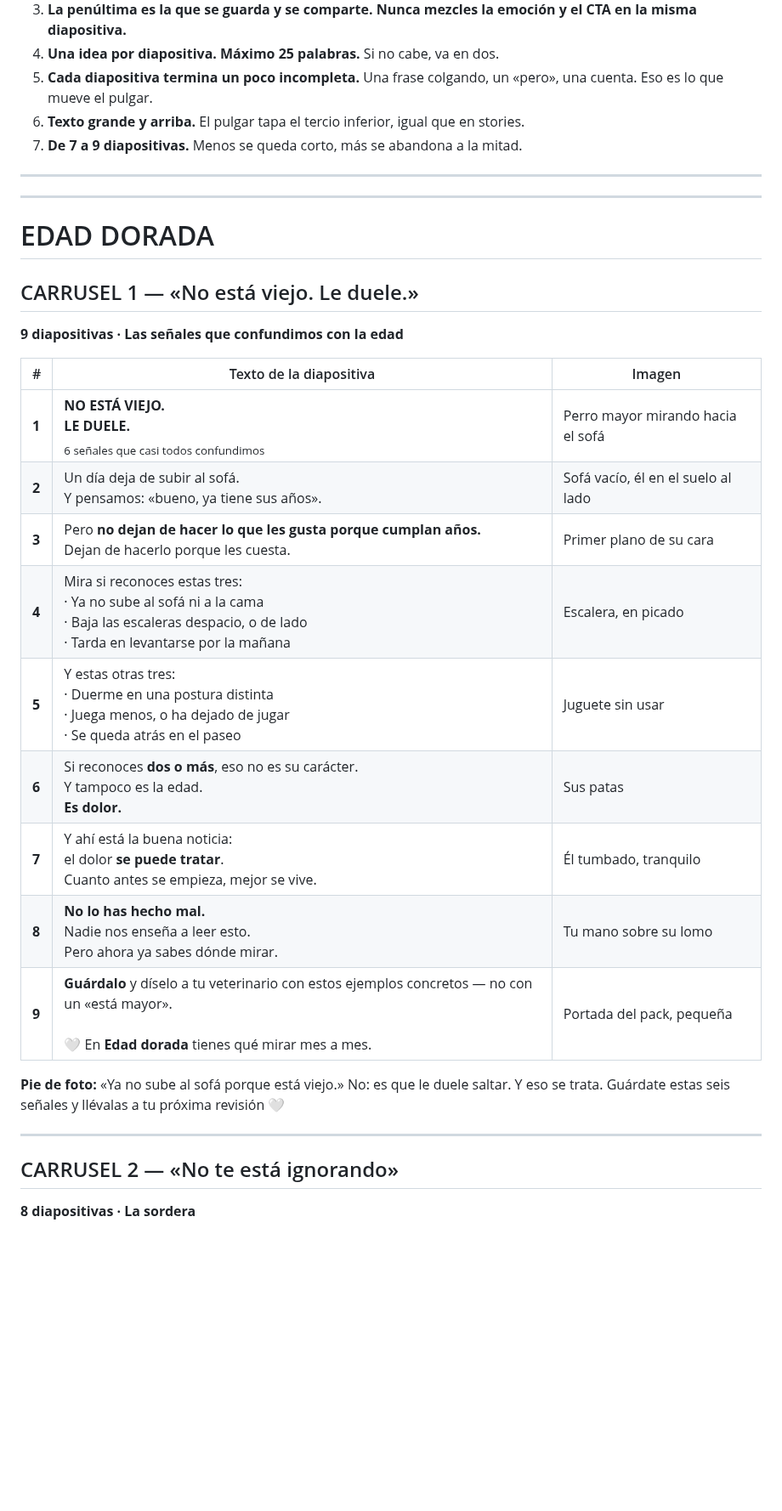
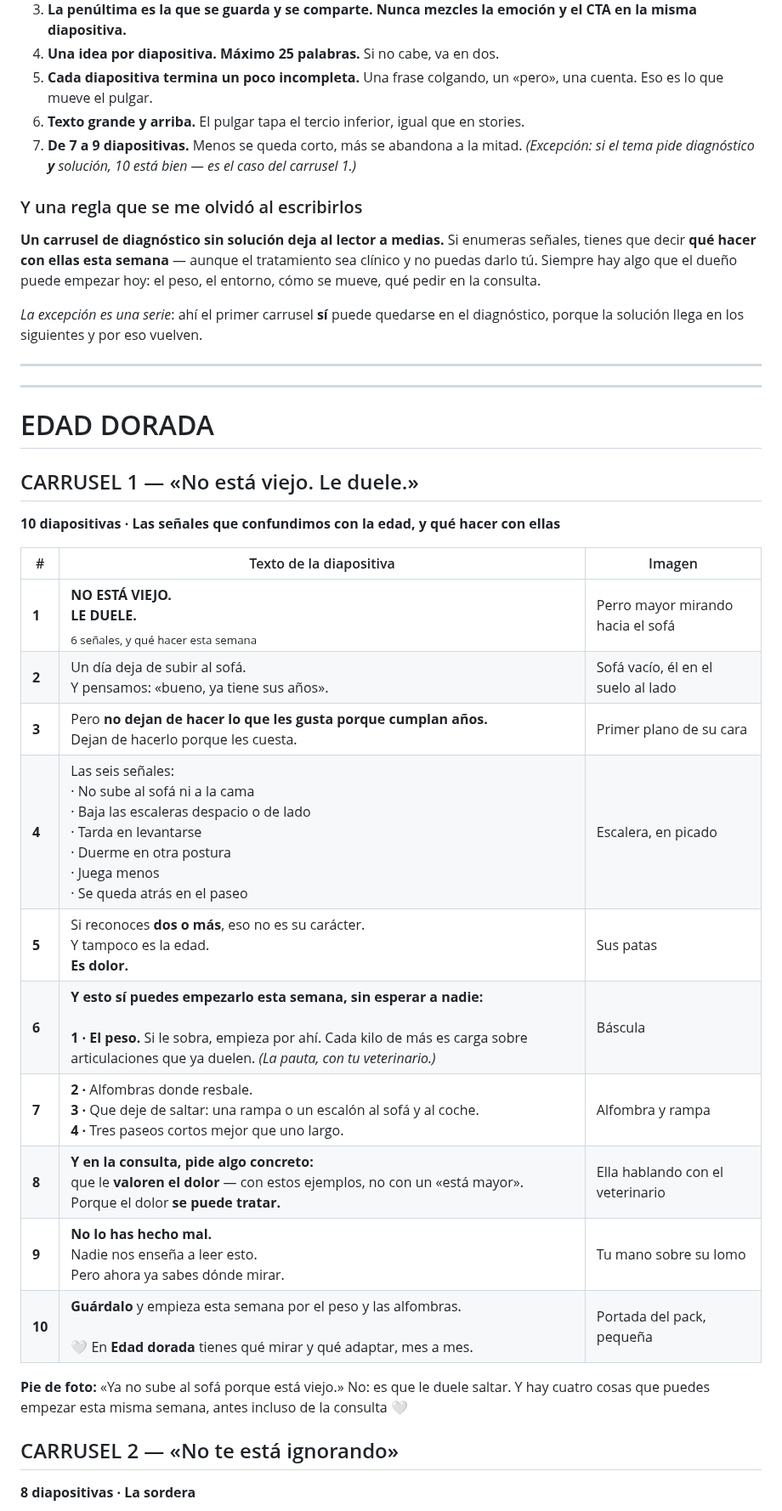
Before and after one commit to GrowthboostMKG/Tremdora-proyect, a Markdown page: estrategia-reels/13-CARRUSELES.md, the part around the change. Shown at 85% size. Rendered like a GitHub page; blank space fills up the shorter version.

Commit message:
Dar solución al primer carrusel, que solo diagnosticaba
El carrusel de las señales de dolor en mascota mayor enumeraba síntomas y
cerraba remitiendo al veterinario, de modo que quien lo leía terminaba
sabiendo qué le pasa y sin saber qué hacer esta semana.

- Añade lo que el dueño puede empezar sin esperar a la consulta, empezando
  por el peso, que es la palanca con más efecto sobre articulaciones que ya
  duelen y que faltaba por completo, además del entorno y el reparto del
  paseo.
- Añade qué pedir en la consulta: que valoren el dolor con ejemplos
  concretos en lugar de conformarse con la edad como explicación.
- Comprime las seis señales en una diapositiva para dejar sitio sin pasar
  de diez.
- Deja escrita la regla general: un carrusel que enumera señales debe decir
  qué hacer con ellas, salvo cuando es el primero de una serie y la
  solución llega en los siguientes.

Co-Authored-By: Claude Opus 5 <noreply@anthropic.com>
Claude-Session: https://claude.ai/code/session_013UihhFkfFKe9d4bKiD575v

```diff
--- a/estrategia-reels/13-CARRUSELES.md
+++ b/estrategia-reels/13-CARRUSELES.md
@@ -13,7 +13,13 @@
 4. **Una idea por diapositiva. Máximo 25 palabras.** Si no cabe, va en dos.
 5. **Cada diapositiva termina un poco incompleta.** Una frase colgando, un «pero», una cuenta. Eso es lo que mueve el pulgar.
 6. **Texto grande y arriba.** El pulgar tapa el tercio inferior, igual que en stories.
-7. **De 7 a 9 diapositivas.** Menos se queda corto, más se abandona a la mitad.
+7. **De 7 a 9 diapositivas.** Menos se queda corto, más se abandona a la mitad. *(Excepción: si el tema pide diagnóstico **y** solución, 10 está bien — es el caso del carrusel 1.)*
+
+### Y una regla que se me olvidó al escribirlos
+
+**Un carrusel de diagnóstico sin solución deja al lector a medias.** Si enumeras señales, tienes que decir **qué hacer con ellas esta semana** — aunque el tratamiento sea clínico y no puedas darlo tú. Siempre hay algo que el dueño puede empezar hoy: el peso, el entorno, cómo se mueve, qué pedir en la consulta.
+
+*La excepción es una serie*: ahí el primer carrusel **sí** puede quedarse en el diagnóstico, porque la solución llega en los siguientes y por eso vuelven.
 
 ---
 ---
@@ -21,23 +27,22 @@
 # EDAD DORADA
 
 ## CARRUSEL 1 — «No está viejo. Le duele.»
-**9 diapositivas · Las señales que confundimos con la edad**
+**10 diapositivas · Las señales que confundimos con la edad, y qué hacer con ellas**
 
 | # | Texto de la diapositiva | Imagen |
 |---|---|---|
-| **1** | **NO ESTÁ VIEJO.**<br>**LE DUELE.**<br><sub>6 señales que casi todos confundimos</sub> | Perro mayor mirando hacia el sofá |
+| **1** | **NO ESTÁ VIEJO.**<br>**LE DUELE.**<br><sub>6 señales, y qué hacer esta semana</sub> | Perro mayor mirando hacia el sofá |
 | **2** | Un día deja de subir al sofá.<br>Y pensamos: «bueno, ya tiene sus años». | Sofá vacío, él en el suelo al lado |
 | **3** | Pero **no dejan de hacer lo que les gusta porque cumplan años.**<br>Dejan de hacerlo porque les cuesta. | Primer plano de su cara |
-| **4** | Mira si reconoces estas tres:<br>· Ya no sube al sofá ni a la cama<br>· Baja las escaleras despacio, o de lado<br>· Tarda en levantarse por la mañana | Escalera, en picado |
-| **5** | Y estas otras tres:<br>· Duerme en una postura distinta<br>· Juega menos, o ha dejado de jugar<br>· Se queda atrás en el paseo | Juguete sin usar |
-| **6** | Si reconoces **dos o más**, eso no es su carácter.<br>Y tampoco es la edad.<br>**Es dolor.** | Sus patas |
-| **7** | Y ahí está la buena noticia:<br>el dolor **se puede tratar**.<br>Cuanto antes se empieza, mejor se vive. | Él tumbado, tranquilo |
-| **8** | **No lo has hecho mal.**<br>Nadie nos enseña a leer esto.<br>Pero ahora ya sabes dónde mirar. | Tu mano sobre su lomo |
-| **9** | **Guárdalo** y díselo a tu veterinario con estos ejemplos concretos — no con un «está mayor».<br><br>🤍 En **Edad dorada** tienes qué mirar mes a mes. | Portada del pack, pequeña |
+| **4** | Las seis señales:<br>· No sube al sofá ni a la cama<br>· Baja las escaleras despacio o de lado<br>· Tarda en levantarse<br>· Duerme en otra postura<br>· Juega menos<br>· Se queda atrás en el paseo | Escalera, en picado |
+| **5** | Si reconoces **dos o más**, eso no es su carácter.<br>Y tampoco es la edad.<br>**Es dolor.** | Sus patas |
+| **6** | **Y esto sí puedes empezarlo esta semana, sin esperar a nadie:**<br><br>**1 · El peso.** Si le sobra, empieza por ahí. Cada kilo de más es carga sobre articulaciones que ya duelen. *(La pauta, con tu veterinario.)* | Báscula |
+| **7** | **2 ·** Alfombras donde resbale.<br>**3 ·** Que deje de saltar: una rampa o un escalón al sofá y al coche.<br>**4 ·** Tres paseos cortos mejor que uno largo. | Alfombra y rampa |
+| **8** | **Y en la consulta, pide algo concreto:**<br>que le **valoren el dolor** — con estos ejemplos, no con un «está mayor».<br>Porque el dolor **se puede tratar.** | Ella hablando con el veterinario |
+| **9** | **No lo has hecho mal.**<br>Nadie nos enseña a leer esto.<br>Pero ahora ya sabes dónde mirar. | Tu mano sobre su lomo |
+| **10** | **Guárdalo** y empieza esta semana por el peso y las alfombras.<br><br>🤍 En **Edad dorada** tienes qué mirar y qué adaptar, mes a mes. | Portada del pack, pequeña |
 
-**Pie de foto:** «Ya no sube al sofá porque está viejo.» No: es que le duele saltar. Y eso se trata. Guárdate estas seis señales y llévalas a tu próxima revisión 🤍
-
----
+**Pie de foto:** «Ya no sube al sofá porque está viejo.» No: es que le duele saltar. Y hay cuatro cosas que puedes empezar esta misma semana, antes incluso de la consulta 🤍
 
 ## CARRUSEL 2 — «No te está ignorando»
 **8 diapositivas · La sordera**
```
